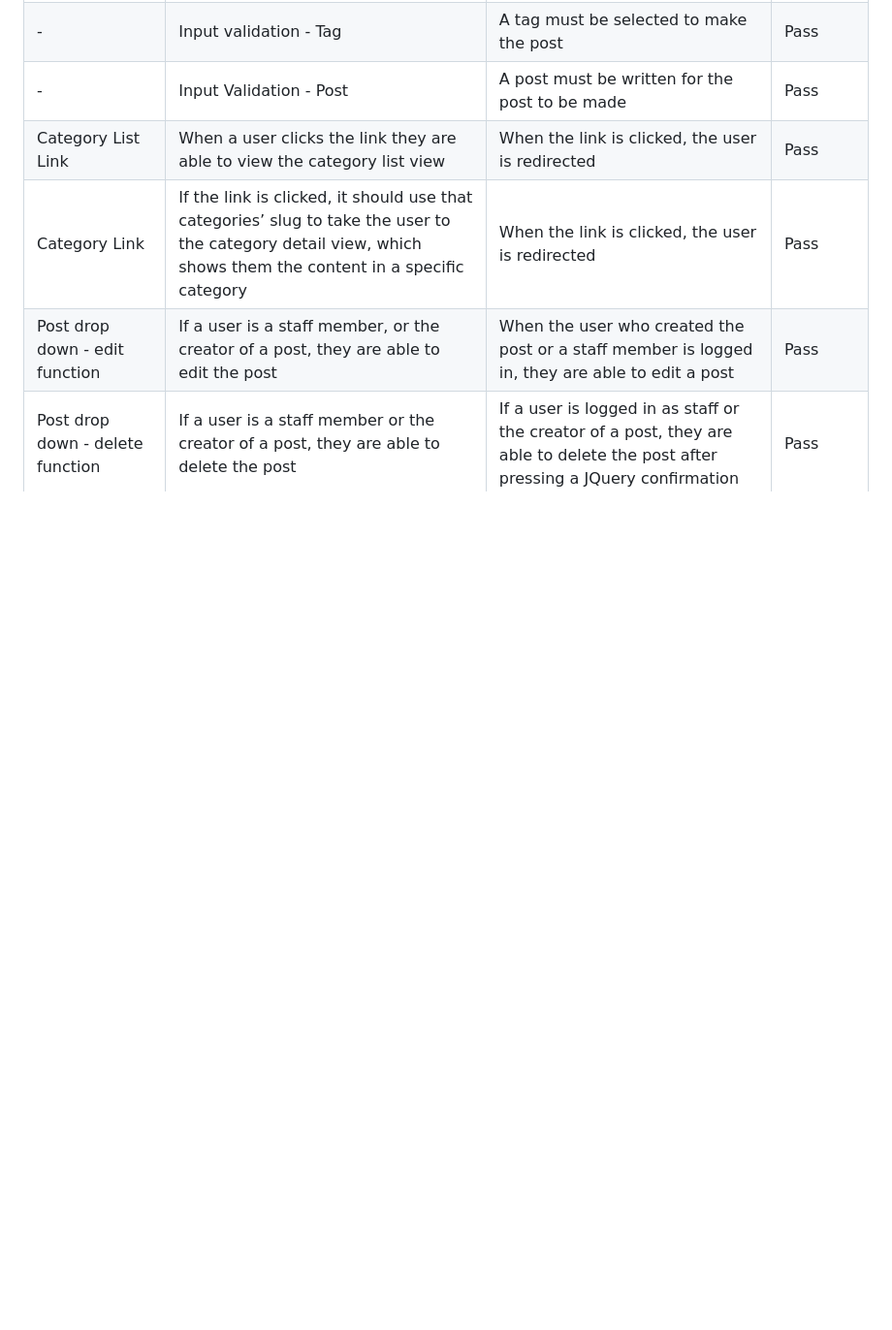
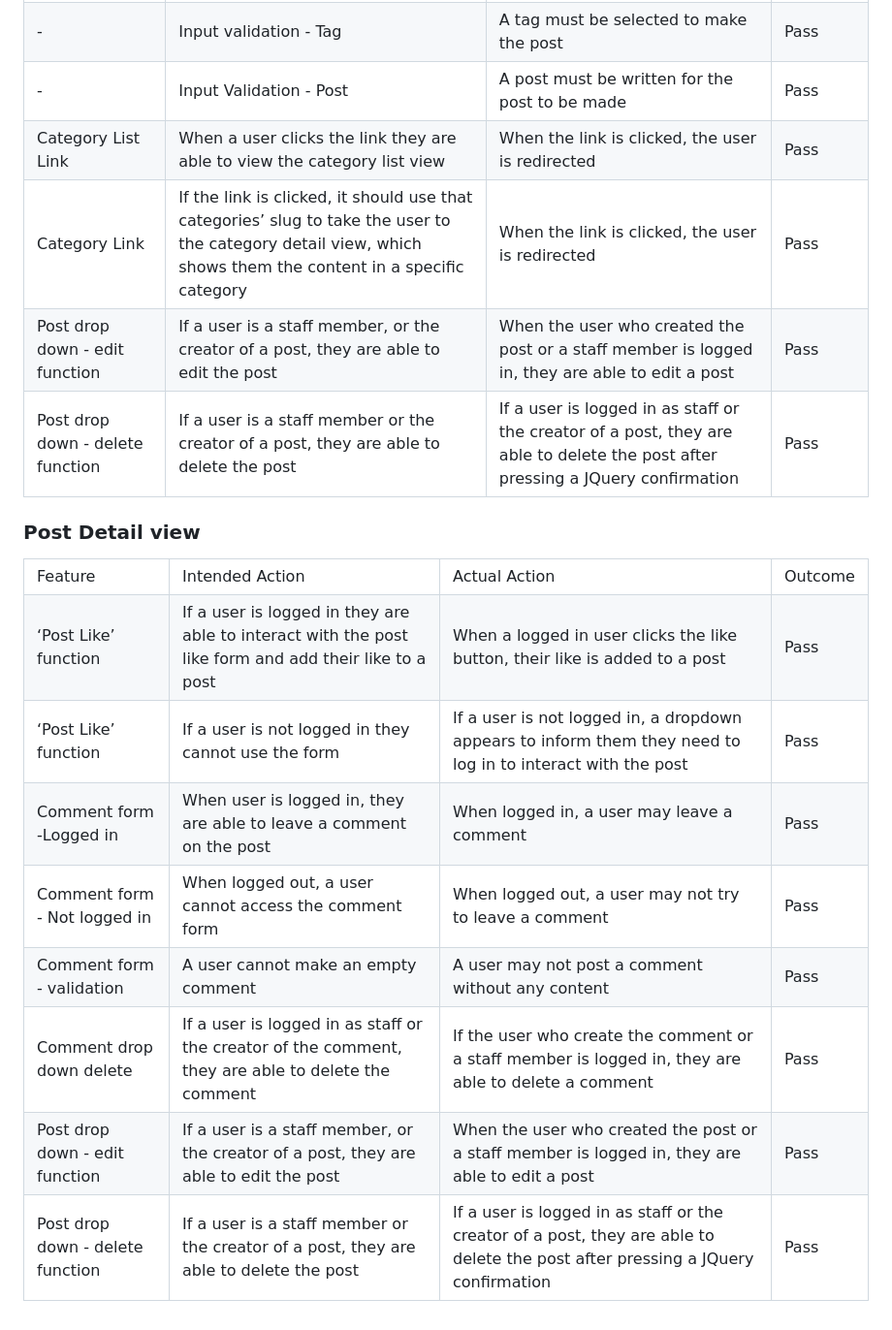
Before and after one commit to alcl2000/pp4-Amy-Lewis, a Markdown page: testing.md, the part around the change. Shown at 97% size. Rendered like a GitHub page; blank space fills up the shorter version.

Commit message:
add: post detail testing

```diff
--- a/testing.md
+++ b/testing.md
@@ -178,3 +178,98 @@
    </td>
   </tr>
 </table>
+
+### Post Detail view
+
+<table>
+  <tr>
+   <td>Feature
+   </td>
+   <td>Intended Action
+   </td>
+   <td>Actual Action
+   </td>
+   <td>Outcome
+   </td>
+  </tr>
+  <tr>
+   <td>‘Post Like’ function
+   </td>
+   <td>If a user is logged in they are able to interact with the post like form and add their like to a post
+   </td>
+   <td>When a logged in user clicks the like button, their like is added to a post
+   </td>
+   <td>Pass
+   </td>
+  </tr>
+  <tr>
+   <td>‘Post Like’ function
+   </td>
+   <td>If a user is not logged in they cannot use the form
+   </td>
+   <td>If a user is not logged in, a dropdown appears to inform them they need to log in to interact with the post
+   </td>
+   <td>Pass
+   </td>
+  </tr>
+  <tr>
+   <td>Comment form -Logged in
+   </td>
+   <td>When user is logged in, they are able to leave a comment on the post
+   </td>
+   <td>When logged in, a user may leave a comment
+   </td>
+   <td>Pass
+   </td>
+  </tr>
+  <tr>
+   <td>Comment form - Not logged in
+   </td>
+   <td>When logged out, a user cannot access the comment form
+   </td>
+   <td>When logged out, a user may not try to leave a comment
+   </td>
+   <td>Pass
+   </td>
+  </tr>
+  <tr>
+   <td>Comment form - validation
+   </td>
+   <td>A user cannot make an empty comment
+   </td>
+   <td>A user may not post a comment without any content
+   </td>
+   <td>Pass
+   </td>
+  </tr>
+  <tr>
+   <td>Comment drop down delete
+   </td>
+   <td>If a user is logged in as staff or the creator of the comment, they are able to delete the comment
+   </td>
+   <td>If the user who create the comment or a staff member is logged in, they are able to delete a comment
+   </td>
+   <td>Pass
+   </td>
+  </tr>
+  <tr>
+   <td>Post drop down - edit function
+   </td>
+   <td>If a user is a staff member, or the creator of a post, they are able to edit the post
+   </td>
+   <td>When the user who created the post or a staff member is logged in, they are able to edit a post
+   </td>
+   <td>Pass
+   </td>
+  </tr>
+  <tr>
+   <td>Post drop down - delete function
+   </td>
+   <td>If a user is a staff member or the creator of a post, they are able to delete the post
+   </td>
+   <td>If a user is logged in as staff or the creator of a post, they are able to delete the post after pressing a JQuery confirmation
+   </td>
+   <td>Pass
+   </td>
+  </tr>
+</table>
```
